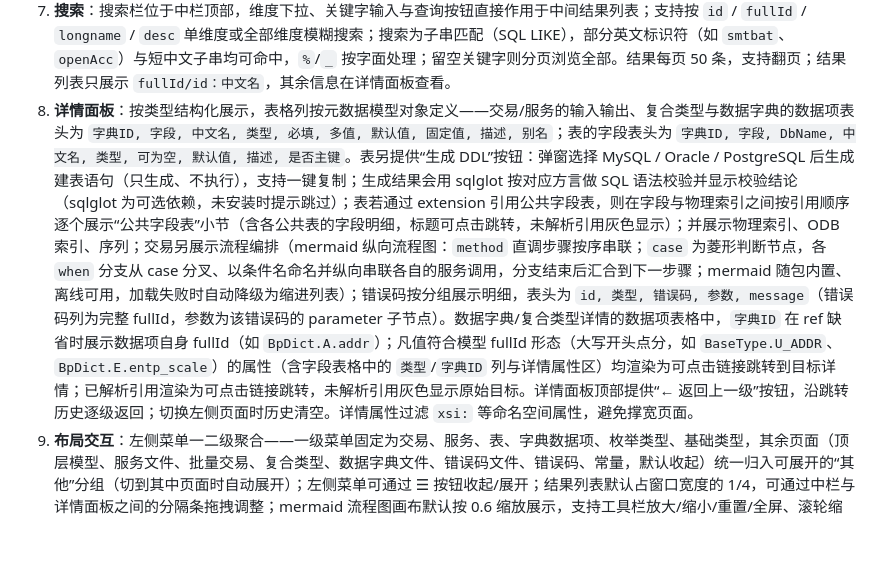
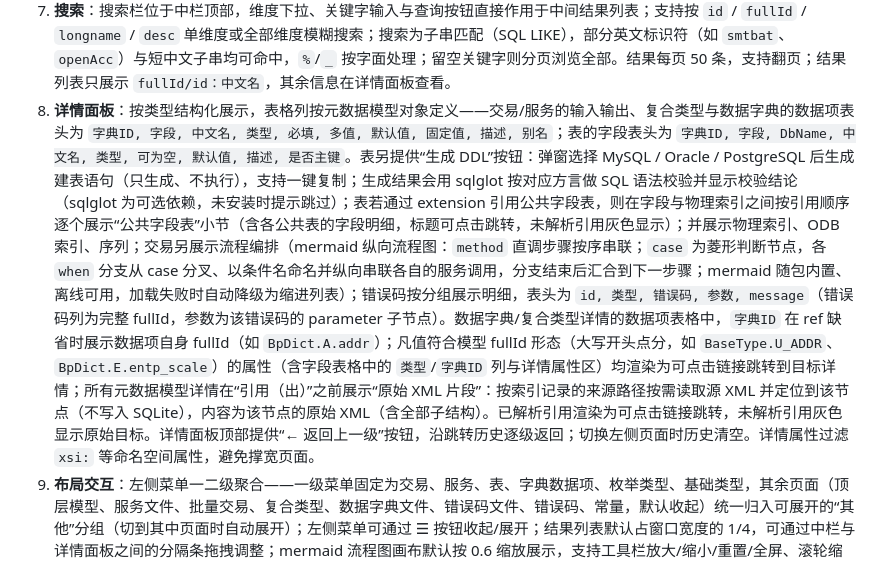
Before and after one commit to NeverMoreLyh/aps-model-tools, a Markdown page: docs/usage-guide.md, the part around the change. Drawn GitHub-style; blank space fills up the shorter version.

Commit message:
docs: document xml_fragment on-demand source preview (0.36.0)

```diff
--- a/docs/usage-guide.md
+++ b/docs/usage-guide.md
@@ -445,7 +445,7 @@ apsgraph workbench --port 9000 --no-browser
 5. **错误码文件页**：查询对象为 `.error.xml` 的 `errorConf` 根（kind ERRORCONF），详情按 `errors` 分组展示 error 明细（错误码 ID、类型、message），并支持按 message 模糊搜索。
 6. **基础类型**：查询 `.u_schema.xml` 中定义的基础类型（RESTRICTION_TYPE，如 `ApBaseType.U_ADDR`），支持按 `id` / `fullId` / `longname` / `desc` 模糊搜索；详情展示 `base`/`maxLength` 等属性及其枚举值。
 7. **搜索**：搜索栏位于中栏顶部，维度下拉、关键字输入与查询按钮直接作用于中间结果列表；支持按 `id` / `fullId` / `longname` / `desc` 单维度或全部维度模糊搜索；搜索为子串匹配（SQL LIKE），部分英文标识符（如 `smtbat`、`openAcc`）与短中文子串均可命中，`%`/`_` 按字面处理；留空关键字则分页浏览全部。结果每页 50 条，支持翻页；结果列表只展示 `fullId/id：中文名`，其余信息在详情面板查看。
-8. **详情面板**：按类型结构化展示，表格列按元数据模型对象定义——交易/服务的输入输出、复合类型与数据字典的数据项表头为 `字典ID, 字段, 中文名, 类型, 必填, 多值, 默认值, 固定值, 描述, 别名`；表的字段表头为 `字典ID, 字段, DbName, 中文名, 类型, 可为空, 默认值, 描述, 是否主键`。表另提供“生成 DDL”按钮：弹窗选择 MySQL / Oracle / PostgreSQL 后生成建表语句（只生成、不执行），支持一键复制；生成结果会用 sqlglot 按对应方言做 SQL 语法校验并显示校验结论（sqlglot 为可选依赖，未安装时提示跳过）；表若通过 extension 引用公共字段表，则在字段与物理索引之间按引用顺序逐个展示“公共字段表”小节（含各公共表的字段明细，标题可点击跳转，未解析引用灰色显示）；并展示物理索引、ODB 索引、序列；交易另展示流程编排（mermaid 纵向流程图：`method` 直调步骤按序串联；`case` 为菱形判断节点，各 `when` 分支从 case 分叉、以条件名命名并纵向串联各自的服务调用，分支结束后汇合到下一步骤；mermaid 随包内置、离线可用，加载失败时自动降级为缩进列表）；错误码按分组展示明细，表头为 `id, 类型, 错误码, 参数, message`（错误码列为完整 fullId，参数为该错误码的 parameter 子节点）。数据字典/复合类型详情的数据项表格中，`字典ID` 在 ref 缺省时展示数据项自身 fullId（如 `BpDict.A.addr`）；凡值符合模型 fullId 形态（大写开头点分，如 `BaseType.U_ADDR`、`BpDict.E.entp_scale`）的属性（含字段表格中的 `类型`/`字典ID` 列与详情属性区）均渲染为可点击链接跳转到目标详情；已解析引用渲染为可点击链接跳转，未解析引用灰色显示原始目标。详情面板顶部提供“← 返回上一级”按钮，沿跳转历史逐级返回；切换左侧页面时历史清空。详情属性过滤 `xsi:` 等命名空间属性，避免撑宽页面。
+8. **详情面板**：按类型结构化展示，表格列按元数据模型对象定义——交易/服务的输入输出、复合类型与数据字典的数据项表头为 `字典ID, 字段, 中文名, 类型, 必填, 多值, 默认值, 固定值, 描述, 别名`；表的字段表头为 `字典ID, 字段, DbName, 中文名, 类型, 可为空, 默认值, 描述, 是否主键`。表另提供“生成 DDL”按钮：弹窗选择 MySQL / Oracle / PostgreSQL 后生成建表语句（只生成、不执行），支持一键复制；生成结果会用 sqlglot 按对应方言做 SQL 语法校验并显示校验结论（sqlglot 为可选依赖，未安装时提示跳过）；表若通过 extension 引用公共字段表，则在字段与物理索引之间按引用顺序逐个展示“公共字段表”小节（含各公共表的字段明细，标题可点击跳转，未解析引用灰色显示）；并展示物理索引、ODB 索引、序列；交易另展示流程编排（mermaid 纵向流程图：`method` 直调步骤按序串联；`case` 为菱形判断节点，各 `when` 分支从 case 分叉、以条件名命名并纵向串联各自的服务调用，分支结束后汇合到下一步骤；mermaid 随包内置、离线可用，加载失败时自动降级为缩进列表）；错误码按分组展示明细，表头为 `id, 类型, 错误码, 参数, message`（错误码列为完整 fullId，参数为该错误码的 parameter 子节点）。数据字典/复合类型详情的数据项表格中，`字典ID` 在 ref 缺省时展示数据项自身 fullId（如 `BpDict.A.addr`）；凡值符合模型 fullId 形态（大写开头点分，如 `BaseType.U_ADDR`、`BpDict.E.entp_scale`）的属性（含字段表格中的 `类型`/`字典ID` 列与详情属性区）均渲染为可点击链接跳转到目标详情；所有元数据模型详情在“引用（出）”之前展示“原始 XML 片段”：按索引记录的来源路径按需读取源 XML 并定位到该节点（不写入 SQLite），内容为该节点的原始 XML（含全部子结构）。已解析引用渲染为可点击链接跳转，未解析引用灰色显示原始目标。详情面板顶部提供“← 返回上一级”按钮，沿跳转历史逐级返回；切换左侧页面时历史清空。详情属性过滤 `xsi:` 等命名空间属性，避免撑宽页面。
 9. **布局交互**：左侧菜单一二级聚合——一级菜单固定为交易、服务、表、字典数据项、枚举类型、基础类型，其余页面（顶层模型、服务文件、批量交易、复合类型、数据字典文件、错误码文件、错误码、常量，默认收起）统一归入可展开的“其他”分组（切到其中页面时自动展开）；左侧菜单可通过 ☰ 按钮收起/展开；结果列表默认占窗口宽度的 1/4，可通过中栏与详情面板之间的分隔条拖拽调整；mermaid 流程图画布默认按 0.6 缩放展示，支持工具栏放大/缩小/重置/全屏、滚轮缩放和鼠标拖拽平移；全屏模式下画布右上角提供“✕ 关闭全屏”按钮。
 
 ---
```
